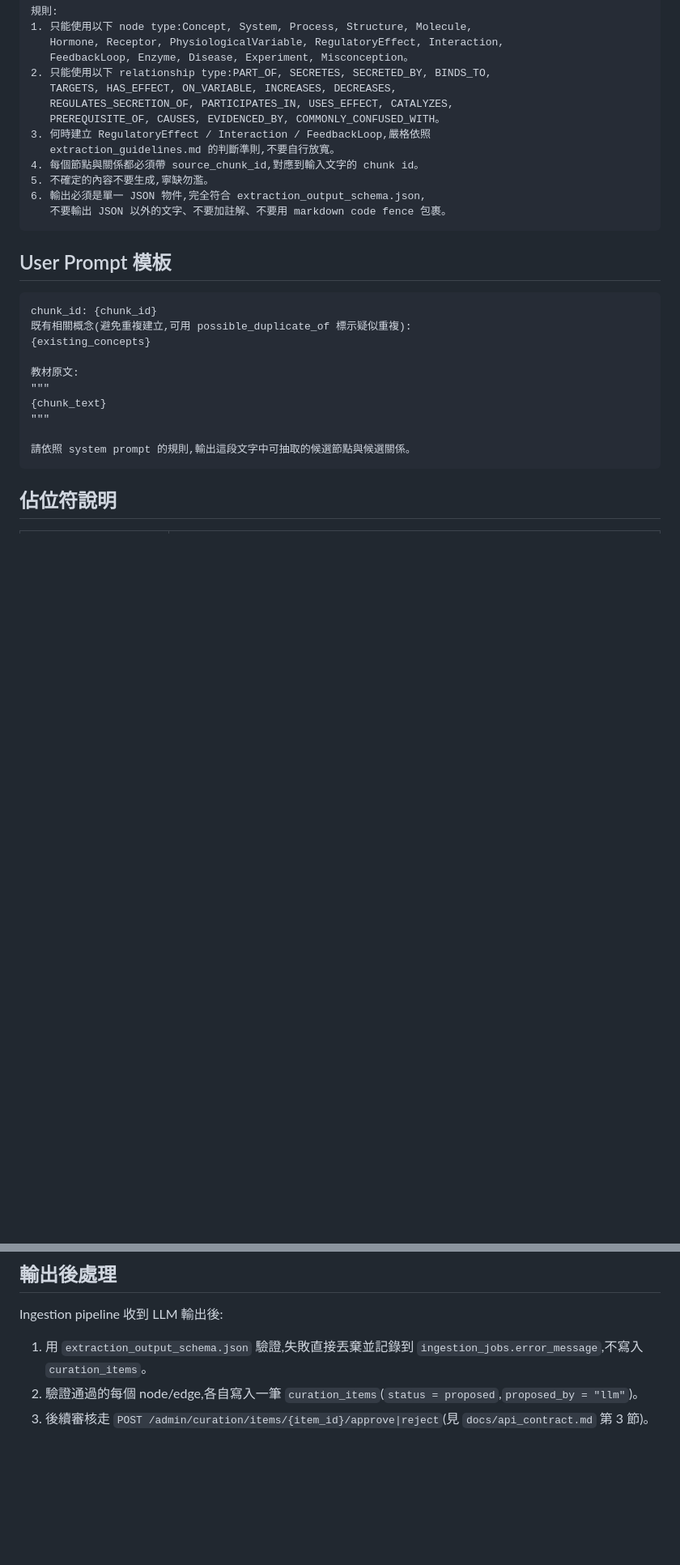
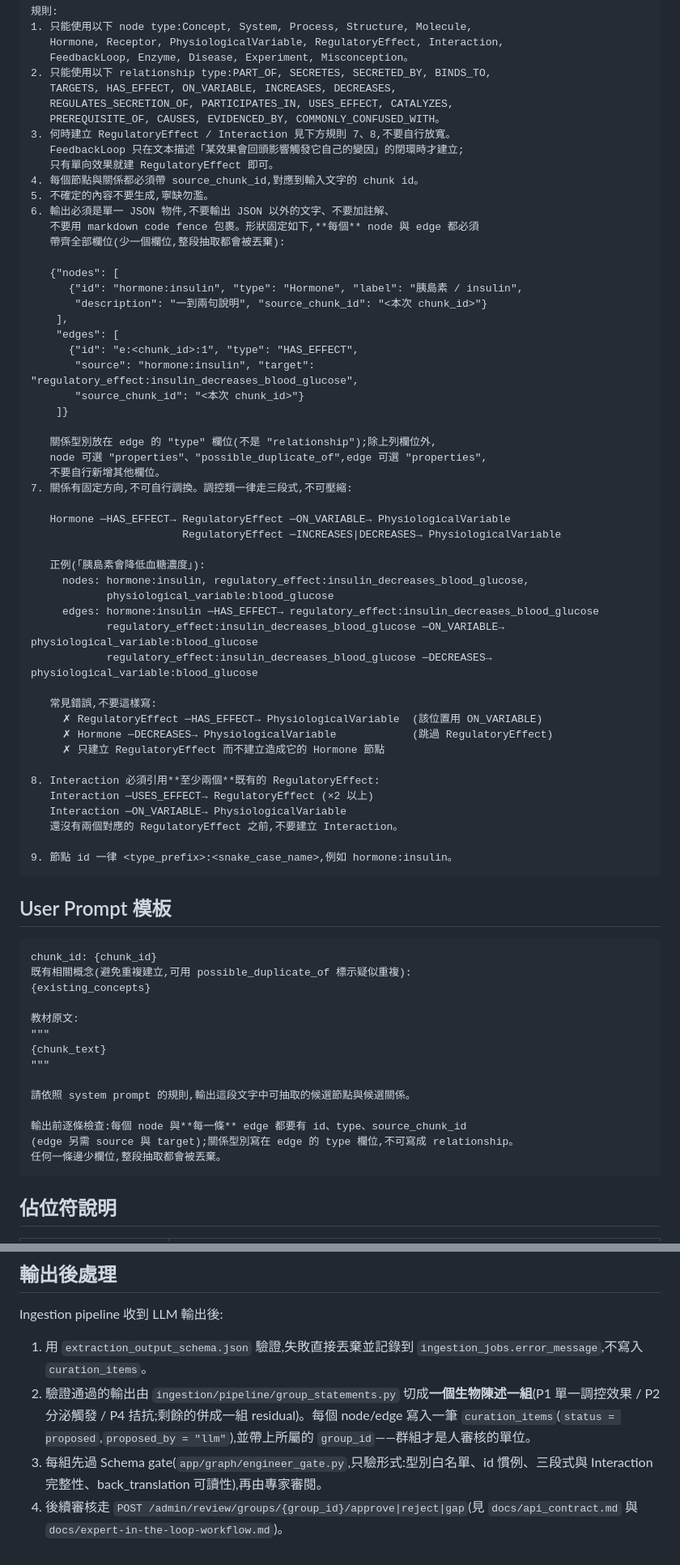
Before and after one commit to busybutlazy/bio_graphrag, a Markdown page: prompts/graph_extraction_prompt.md, 2 parts joined by grey strips. Shown at 81% size. GitHub-like rendering; blank space fills up the shorter version.

Commit message:
fix(prompt): inline the load-bearing extraction rules the model could not see
Rule 3 told the model to follow `extraction_guidelines.md` and rule 6 to
conform to `extraction_output_schema.json`, but neither file is ever put in
the prompt — only its filename. The model was asked to obey documents it
cannot read, so it guessed: HAS_EFFECT was read as "has an effect" and
written as RegulatoryEffect -> PhysiologicalVariable (correct is
ON_VARIABLE), no Hormone nodes were proposed, and no INCREASES/DECREASES
edges at all. Every extracted group failed the Schema gate.

Inline what those files actually say, at the point of use:

- rules 7-9: the fixed direction of the regulatory triple, with a worked
  example and the three errors observed in practice; the two-USES_EFFECT
  requirement for Interaction; the node id convention.
- rule 3 now points at rules 7-8 instead of an unreadable file, and states
  the FeedbackLoop closed-loop criterion in one line.
- rule 6 carries a minimal JSON shape with every required field, since
  "conform to extraction_output_schema.json" had the same defect.
- the user template repeats the per-edge field requirement last, where
  recency is highest.

Verified against three real extractions of a private chapter
(gpt-4o-mini, markdown_header): the direction errors are gone and the
Schema gate now reports `pass` for LLM groups instead of `fail_pattern`
across the board. Regulatory chunks still get discarded when a single
edge omits `id` — prompt wording cannot fix that, Structured Outputs
(`json_schema` + `strict`) can; tracked separately.

Also correct the "輸出後處理" section, which still described per-item
staging and `/admin/curation/items/{id}/approve`; staging has been
grouped by statement and review goes through `/admin/review/groups/`.

Co-Authored-By: Claude Opus 5 <noreply@anthropic.com>
Claude-Session: https://claude.ai/code/session_01CJ9gSma26bWd1QsFrGndEg

````diff
--- a/prompts/graph_extraction_prompt.md
+++ b/prompts/graph_extraction_prompt.md
@@ -18,12 +18,51 @@ Ingestion pipeline 的 extraction step 呼叫 LLM 時使用的 prompt 模板。
    TARGETS, HAS_EFFECT, ON_VARIABLE, INCREASES, DECREASES,
    REGULATES_SECRETION_OF, PARTICIPATES_IN, USES_EFFECT, CATALYZES,
    PREREQUISITE_OF, CAUSES, EVIDENCED_BY, COMMONLY_CONFUSED_WITH。
-3. 何時建立 RegulatoryEffect / Interaction / FeedbackLoop,嚴格依照
-   extraction_guidelines.md 的判斷準則,不要自行放寬。
+3. 何時建立 RegulatoryEffect / Interaction 見下方規則 7、8,不要自行放寬。
+   FeedbackLoop 只在文本描述「某效果會回頭影響觸發它自己的變因」的閉環時才建立;
+   只有單向效果就建 RegulatoryEffect 即可。
 4. 每個節點與關係都必須帶 source_chunk_id,對應到輸入文字的 chunk id。
 5. 不確定的內容不要生成,寧缺勿濫。
-6. 輸出必須是單一 JSON 物件,完全符合 extraction_output_schema.json,
-   不要輸出 JSON 以外的文字、不要加註解、不要用 markdown code fence 包裹。
+6. 輸出必須是單一 JSON 物件,不要輸出 JSON 以外的文字、不要加註解、
+   不要用 markdown code fence 包裹。形狀固定如下,**每個** node 與 edge 都必須
+   帶齊全部欄位(少一個欄位,整段抽取都會被丟棄):
+
+   {"nodes": [
+      {"id": "hormone:insulin", "type": "Hormone", "label": "胰島素 / insulin",
+       "description": "一到兩句說明", "source_chunk_id": "<本次 chunk_id>"}
+    ],
+    "edges": [
+      {"id": "e:<chunk_id>:1", "type": "HAS_EFFECT",
+       "source": "hormone:insulin", "target": "regulatory_effect:insulin_decreases_blood_glucose",
+       "source_chunk_id": "<本次 chunk_id>"}
+    ]}
+
+   關係型別放在 edge 的 "type" 欄位(不是 "relationship");除上列欄位外,
+   node 可選 "properties"、"possible_duplicate_of",edge 可選 "properties",
+   不要自行新增其他欄位。
+7. 關係有固定方向,不可自行調換。調控類一律走三段式,不可壓縮:
+
+   Hormone ─HAS_EFFECT→ RegulatoryEffect ─ON_VARIABLE→ PhysiologicalVariable
+                        RegulatoryEffect ─INCREASES|DECREASES→ PhysiologicalVariable
+
+   正例(「胰島素會降低血糖濃度」):
+     nodes: hormone:insulin, regulatory_effect:insulin_decreases_blood_glucose,
+            physiological_variable:blood_glucose
+     edges: hormone:insulin ─HAS_EFFECT→ regulatory_effect:insulin_decreases_blood_glucose
+            regulatory_effect:insulin_decreases_blood_glucose ─ON_VARIABLE→ physiological_variable:blood_glucose
+            regulatory_effect:insulin_decreases_blood_glucose ─DECREASES→ physiological_variable:blood_glucose
+
+   常見錯誤,不要這樣寫:
+     ✗ RegulatoryEffect ─HAS_EFFECT→ PhysiologicalVariable  (該位置用 ON_VARIABLE)
+     ✗ Hormone ─DECREASES→ PhysiologicalVariable            (跳過 RegulatoryEffect)
+     ✗ 只建立 RegulatoryEffect 而不建立造成它的 Hormone 節點
+
+8. Interaction 必須引用**至少兩個**既有的 RegulatoryEffect:
+   Interaction ─USES_EFFECT→ RegulatoryEffect (×2 以上)
+   Interaction ─ON_VARIABLE→ PhysiologicalVariable
+   還沒有兩個對應的 RegulatoryEffect 之前,不要建立 Interaction。
+
+9. 節點 id 一律 <type_prefix>:<snake_case_name>,例如 hormone:insulin。
 ```
 
 ## User Prompt 模板
@@ -39,6 +78,10 @@ chunk_id: {chunk_id}
 """
 
 請依照 system prompt 的規則,輸出這段文字中可抽取的候選節點與候選關係。
+
+輸出前逐條檢查:每個 node 與**每一條** edge 都要有 id、type、source_chunk_id
+(edge 另需 source 與 target);關係型別寫在 edge 的 type 欄位,不可寫成 relationship。
+任何一條邊少欄位,整段抽取都會被丟棄。
 ```
 
 ## 佔位符說明
@@ -56,5 +99,6 @@ chunk_id: {chunk_id}
 Ingestion pipeline 收到 LLM 輸出後:
 
 1. 用 `extraction_output_schema.json` 驗證,失敗直接丟棄並記錄到 `ingestion_jobs.error_message`,不寫入 `curation_items`。
-2. 驗證通過的每個 node/edge,各自寫入一筆 `curation_items`(`status = proposed`,`proposed_by = "llm"`)。
-3. 後續審核走 `POST /admin/curation/items/{item_id}/approve|reject`(見 `docs/api_contract.md` 第 3 節)。
+2. 驗證通過的輸出由 `ingestion/pipeline/group_statements.py` 切成**一個生物陳述一組**(P1 單一調控效果 / P2 分泌觸發 / P4 拮抗;剩餘的併成一組 residual)。每個 node/edge 寫入一筆 `curation_items`(`status = proposed`,`proposed_by = "llm"`),並帶上所屬的 `group_id`——群組才是人審核的單位。
+3. 每組先過 Schema gate(`app/graph/engineer_gate.py`,只驗形式:型別白名單、id 慣例、三段式與 Interaction 完整性、back_translation 可讀性),再由專家審閱。
+4. 後續審核走 `POST /admin/review/groups/{group_id}/approve|reject|gap`(見 `docs/api_contract.md` 與 `docs/expert-in-the-loop-workflow.md`)。
````
